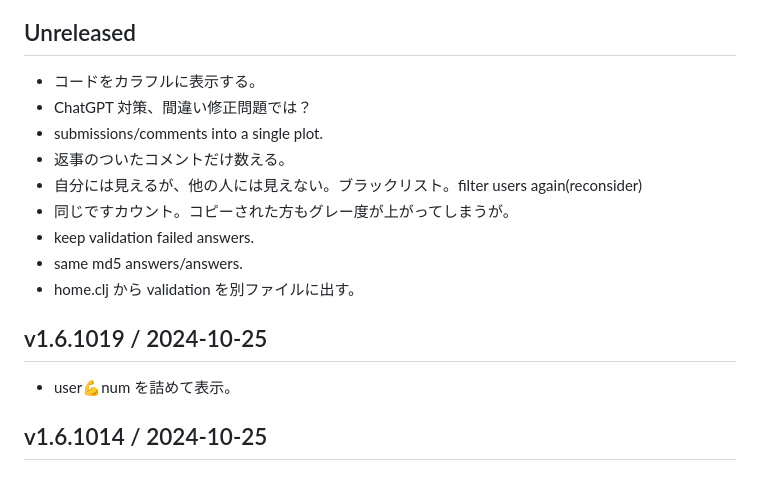
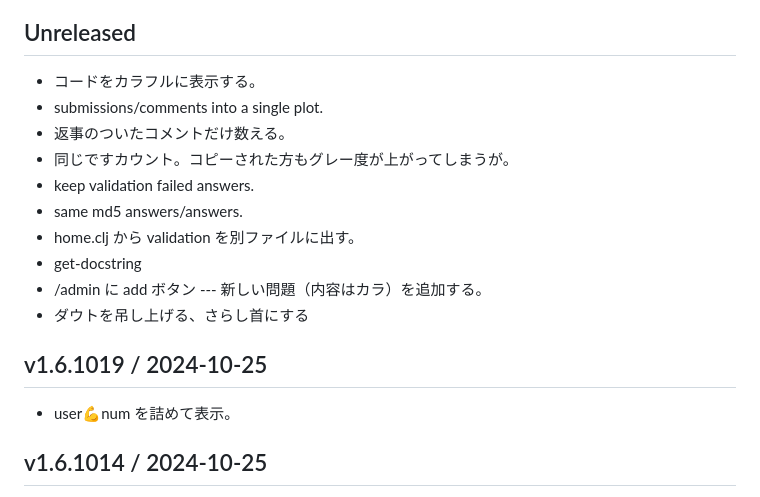
Before and after one commit to hkim0331/py99, a Markdown page: CHANGELOG.md, the part around the change. GitHub-like rendering.

```diff
--- a/CHANGELOG.md
+++ b/CHANGELOG.md
@@ -3,18 +3,21 @@
 ## Unreleased
 
 - コードをカラフルに表示する。
-- ChatGPT 対策、間違い修正問題では？
 - submissions/comments into a single plot.
 - 返事のついたコメントだけ数える。
-- 自分には見えるが、他の人には見えない。ブラックリスト。filter users again(reconsider)
 - 同じですカウント。コピーされた方もグレー度が上がってしまうが。
 - keep validation failed answers.
 - same md5 answers/answers.
 - home.clj から validation を別ファイルに出す。
+- get-docstring
+- /admin に add ボタン ---  新しい問題（内容はカラ）を追加する。
+- ダウトを吊し上げる、さらし首にする
+
 
 ## v1.6.1019 / 2024-10-25
 
 - user💪num を詰めて表示。
+
 
 ## v1.6.1014 / 2024-10-25
 
```
